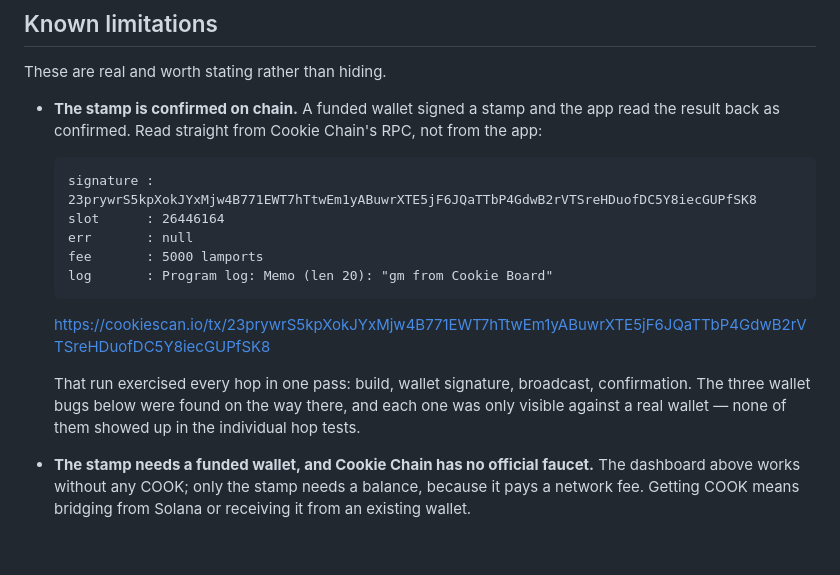
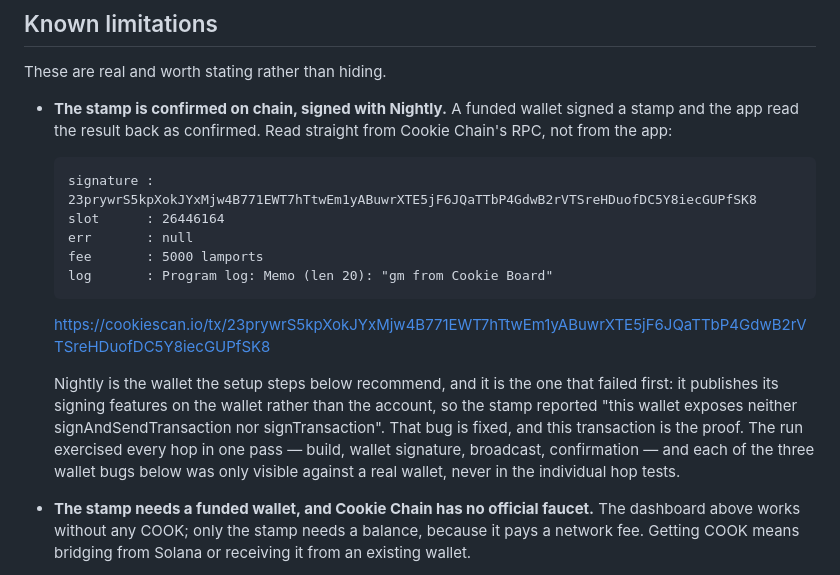
Before and after one commit to kaminariouji/cookie-board, a Markdown page: README.md, the part around the change. Rendered like a GitHub page; blank space fills up the shorter version.

Commit message:
Name the wallet that produced the confirmed stamp
The confirmed transaction was signed with Nightly, which is the wallet
these setup steps recommend and the one that hit the wallet-level
signing bug first. Saying so turns the limitation into evidence that the
fix holds against the real extension.

````diff
--- a/README.md
+++ b/README.md
@@ -267,8 +267,8 @@ ids are defined: `solana:` plus the first 32 characters of the genesis hash.
 
 These are real and worth stating rather than hiding.
 
-- **The stamp is confirmed on chain.** A funded wallet signed a stamp and the app read the result
-  back as confirmed. Read straight from Cookie Chain's RPC, not from the app:
+- **The stamp is confirmed on chain, signed with Nightly.** A funded wallet signed a stamp and the
+  app read the result back as confirmed. Read straight from Cookie Chain's RPC, not from the app:
 
   ```
   signature : 23prywrS5kpXokJYxMjw4B771EWT7hTtwEm1yABuwrXTE5jF6JQaTTbP4GdwB2rVTSreHDuofDC5Y8iecGUPfSK8
@@ -280,9 +280,12 @@ These are real and worth stating rather than hiding.
 
   https://cookiescan.io/tx/23prywrS5kpXokJYxMjw4B771EWT7hTtwEm1yABuwrXTE5jF6JQaTTbP4GdwB2rVTSreHDuofDC5Y8iecGUPfSK8
 
-  That run exercised every hop in one pass: build, wallet signature, broadcast, confirmation. The
-  three wallet bugs below were found on the way there, and each one was only visible against a
-  real wallet — none of them showed up in the individual hop tests.
+  Nightly is the wallet the setup steps below recommend, and it is the one that failed first: it
+  publishes its signing features on the wallet rather than the account, so the stamp reported
+  "this wallet exposes neither signAndSendTransaction nor signTransaction". That bug is fixed, and
+  this transaction is the proof. The run exercised every hop in one pass — build, wallet
+  signature, broadcast, confirmation — and each of the three wallet bugs below was only visible
+  against a real wallet, never in the individual hop tests.
 - **The stamp needs a funded wallet, and Cookie Chain has no official faucet.** The dashboard
   above works without any COOK; only the stamp needs a balance, because it pays a network fee.
   Getting COOK means bridging from Solana or receiving it from an existing wallet.
````
